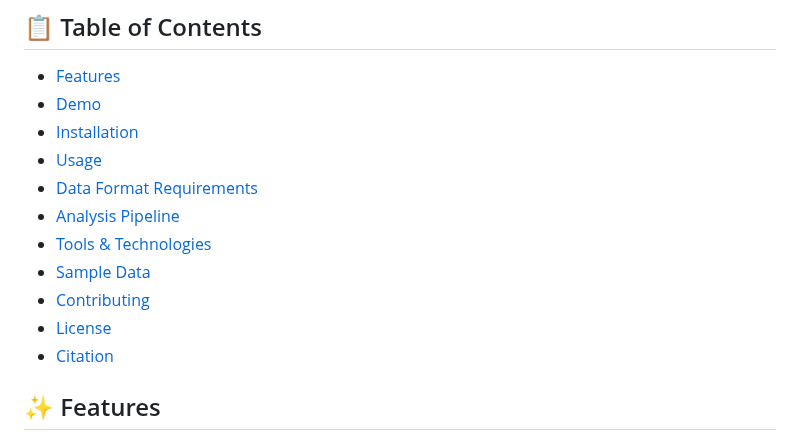
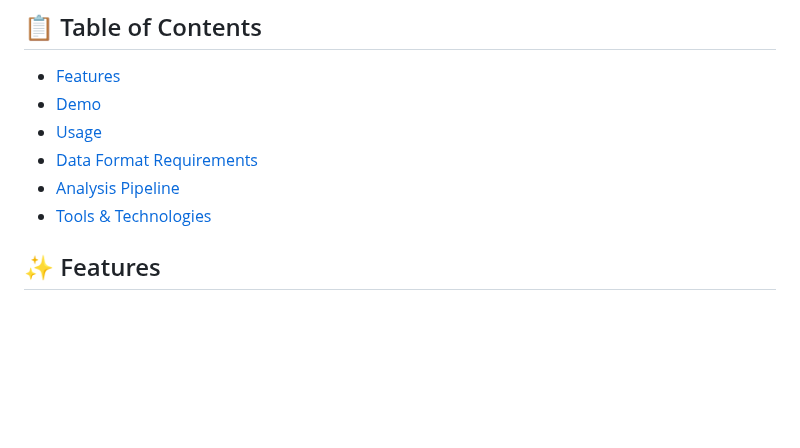
Before and after one commit to spusgh/SaaS_Apps, a Markdown page: LowCodeAIApps/BioinformaticsAnalysisPlatformMVP/ReadME.md, the part around the change. GitHub-like rendering; blank space fills up the shorter version.

Commit message:
Bioinformatics Analysis Platform MVP

```diff
--- a/LowCodeAIApps/BioinformaticsAnalysisPlatformMVP/ReadME.md
+++ b/LowCodeAIApps/BioinformaticsAnalysisPlatformMVP/ReadME.md
@@ -22,15 +22,10 @@ The Bioinformatics Analysis Platform is a comprehensive MVP designed to help res
 
 - [Features](#features)
 - [Demo](#demo)
-- [Installation](#installation)
 - [Usage](#usage)
 - [Data Format Requirements](#data-format-requirements)
 - [Analysis Pipeline](#analysis-pipeline)
 - [Tools & Technologies](#tools--technologies)
-- [Sample Data](#sample-data)
-- [Contributing](#contributing)
-- [License](#license)
-- [Citation](#citation)
 
 ## ✨ Features
 
```
